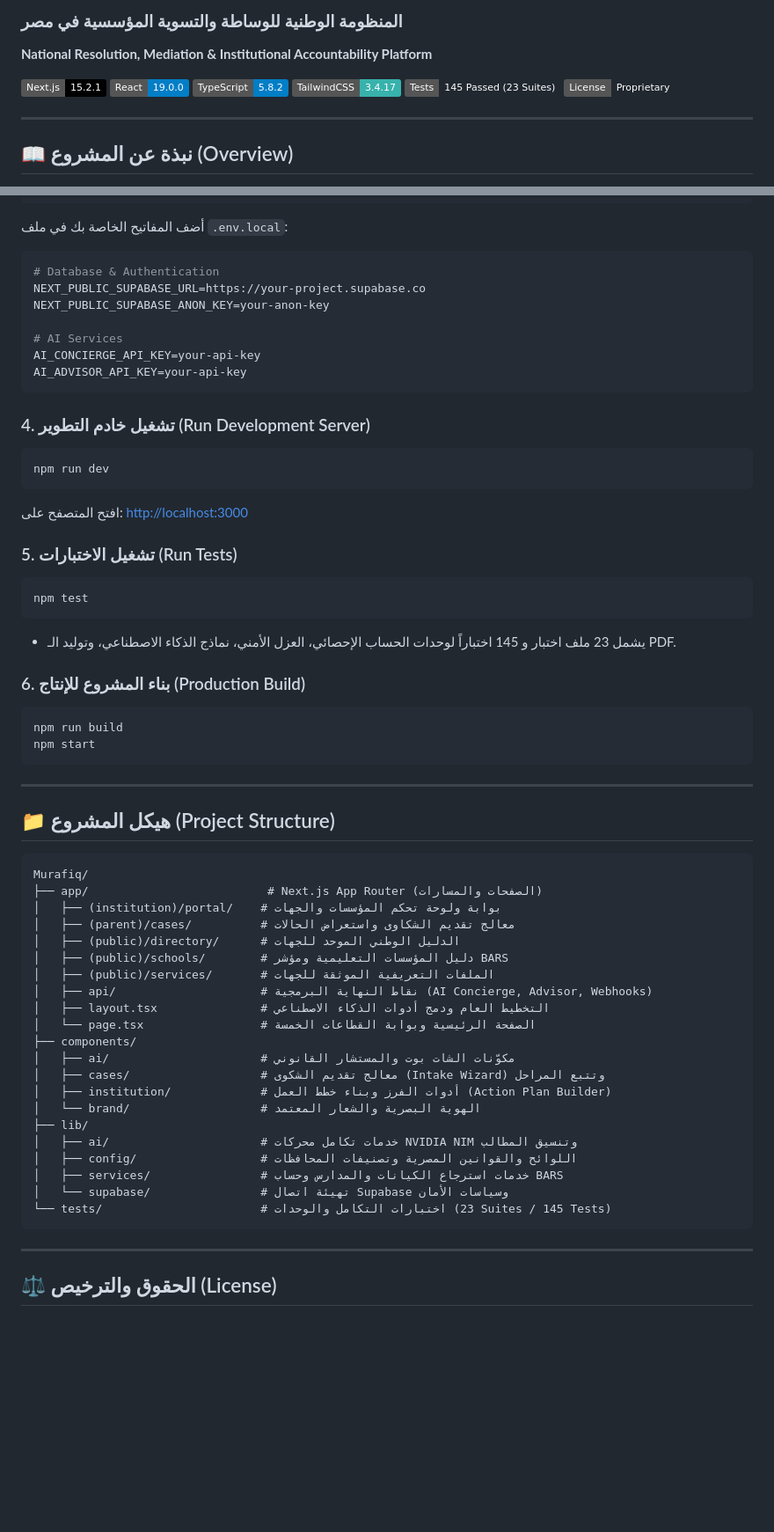
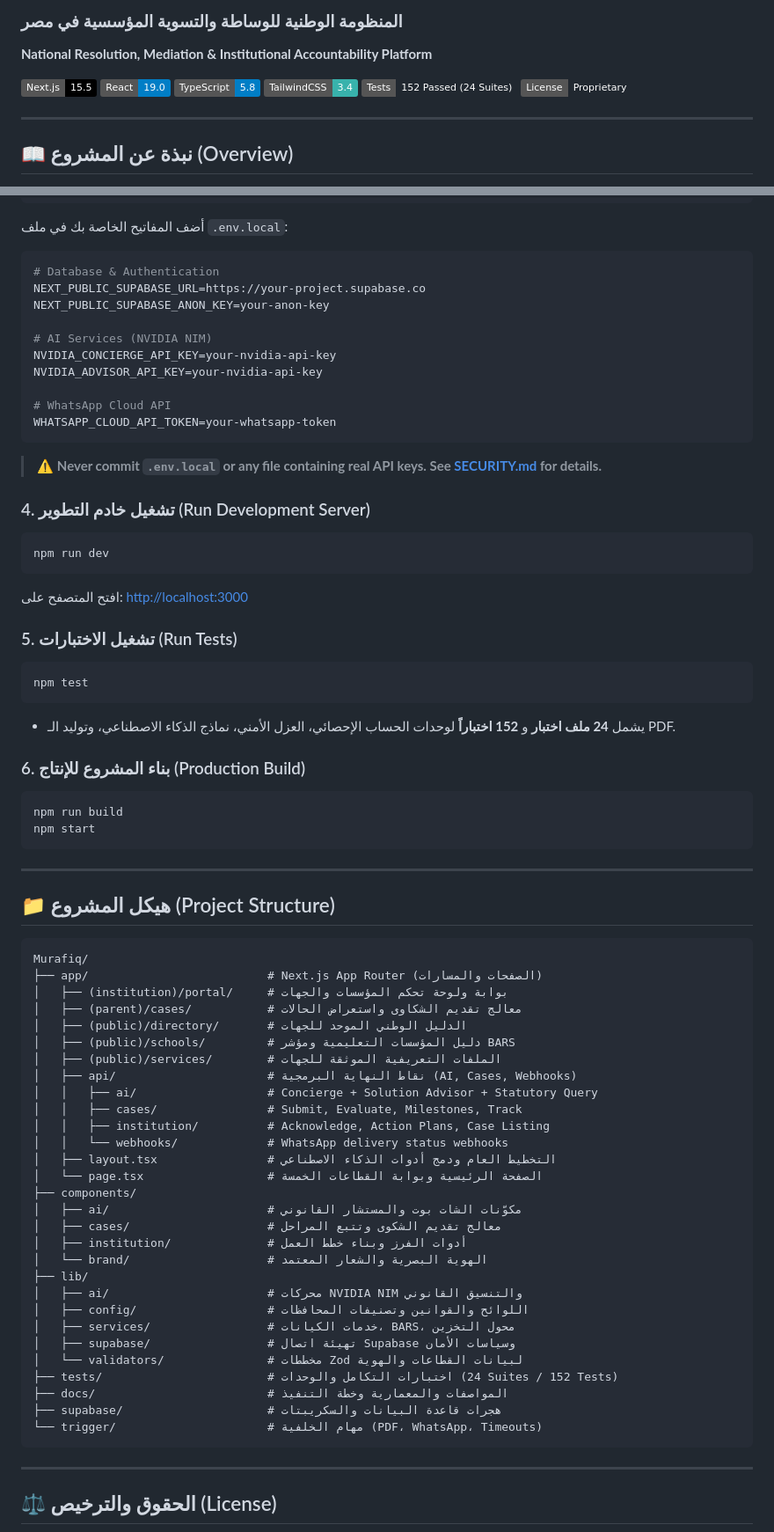
Before and after one commit to am21951691-cloud/Murafiq, a Markdown page: README.md, 2 parts joined by grey strips. Shown at 88% size. GitHub-like rendering; badges without logos; blank space fills up the shorter version.

Commit message:
docs: update README with accurate stats and create root SECURITY.md for GitHub security tab

````diff
--- a/README.md
+++ b/README.md
@@ -2,11 +2,11 @@
 ### المنظومة الوطنية للوساطة والتسوية المؤسسية في مصر
 **National Resolution, Mediation & Institutional Accountability Platform**
 
-[![Next.js](https://img.shields.io/badge/Next.js-15.2.1-black?style=flat&logo=next.js)](https://nextjs.org/)
-[![React](https://img.shields.io/badge/React-19.0.0-blue?style=flat&logo=react)](https://react.dev/)
-[![TypeScript](https://img.shields.io/badge/TypeScript-5.8.2-blue?style=flat&logo=typescript)](https://www.typescriptlang.org/)
-[![Tailwind CSS](https://img.shields.io/badge/TailwindCSS-3.4.17-38B2AC?style=flat&logo=tailwind-css)](https://tailwindcss.com/)
-[![Tests](https://img.shields.io/badge/Tests-145%20Passed%20(23%20Suites)-emerald?style=flat&logo=vitest)](https://vitest.dev/)
+[![Next.js](https://img.shields.io/badge/Next.js-15.5-black?style=flat&logo=next.js)](https://nextjs.org/)
+[![React](https://img.shields.io/badge/React-19.0-blue?style=flat&logo=react)](https://react.dev/)
+[![TypeScript](https://img.shields.io/badge/TypeScript-5.8-blue?style=flat&logo=typescript)](https://www.typescriptlang.org/)
+[![Tailwind CSS](https://img.shields.io/badge/TailwindCSS-3.4-38B2AC?style=flat&logo=tailwind-css)](https://tailwindcss.com/)
+[![Tests](https://img.shields.io/badge/Tests-152%20Passed%20(24%20Suites)-emerald?style=flat&logo=vitest)](https://vitest.dev/)
 [![License](https://img.shields.io/badge/License-Proprietary-slate?style=flat)](#)
 
 ---
@@ -115,10 +122,15 @@ cp .env.example .env.local
 NEXT_PUBLIC_SUPABASE_URL=https://your-project.supabase.co
 NEXT_PUBLIC_SUPABASE_ANON_KEY=your-anon-key
 
-# AI Services
-AI_CONCIERGE_API_KEY=your-api-key
-AI_ADVISOR_API_KEY=your-api-key
+# AI Services (NVIDIA NIM)
+NVIDIA_CONCIERGE_API_KEY=your-nvidia-api-key
+NVIDIA_ADVISOR_API_KEY=your-nvidia-api-key
+
+# WhatsApp Cloud API
+WHATSAPP_CLOUD_API_TOKEN=your-whatsapp-token
 ```
+
+> ⚠️ **Never commit `.env.local` or any file containing real API keys. See [SECURITY.md](SECURITY.md) for details.**
 
 ### 4. تشغيل خادم التطوير (Run Development Server)
 ```bash
@@ -130,7 +142,7 @@ npm run dev
 ```bash
 npm test
 ```
-* يشمل 23 ملف اختبار و 145 اختباراً لوحدات الحساب الإحصائي، العزل الأمني، نماذج الذكاء الاصطناعي، وتوليد الـ PDF.
+* يشمل **24 ملف اختبار** و **152 اختباراً** لوحدات الحساب الإحصائي، العزل الأمني، نماذج الذكاء الاصطناعي، وتوليد الـ PDF.
 
 ### 6. بناء المشروع للإنتاج (Production Build)
 ```bash
@@ -145,25 +157,33 @@ npm start
 ```
 Murafiq/
 ├── app/                          # Next.js App Router (الصفحات والمسارات)
-│   ├── (institution)/portal/    # بوابة ولوحة تحكم المؤسسات والجهات
-│   ├── (parent)/cases/          # معالج تقديم الشكاوى واستعراض الحالات
-│   ├── (public)/directory/      # الدليل الوطني الموحد للجهات
-│   ├── (public)/schools/        # دليل المؤسسات التعليمية ومؤشر BARS
-│   ├── (public)/services/       # الملفات التعريفية الموثقة للجهات
-│   ├── api/                     # نقاط النهاية البرمجية (AI Concierge, Advisor, Webhooks)
-│   ├── layout.tsx               # التخطيط العام ودمج أدوات الذكاء الاصطناعي
-│   └── page.tsx                 # الصفحة الرئيسية وبوابة القطاعات الخمسة
+│   ├── (institution)/portal/     # بوابة ولوحة تحكم المؤسسات والجهات
+│   ├── (parent)/cases/           # معالج تقديم الشكاوى واستعراض الحالات
+│   ├── (public)/directory/       # الدليل الوطني الموحد للجهات
+│   ├── (public)/schools/         # دليل المؤسسات التعليمية ومؤشر BARS
+│   ├── (public)/services/        # الملفات التعريفية الموثقة للجهات
+│   ├── api/                      # نقاط النهاية البرمجية (AI, Cases, Webhooks)
+│   │   ├── ai/                   # Concierge + Solution Advisor + Statutory Query
+│   │   ├── cases/                # Submit, Evaluate, Milestones, Track
+│   │   ├── institution/          # Acknowledge, Action Plans, Case Listing
+│   │   └── webhooks/             # WhatsApp delivery status webhooks
+│   ├── layout.tsx                # التخطيط العام ودمج أدوات الذكاء الاصطناعي
+│   └── page.tsx                  # الصفحة الرئيسية وبوابة القطاعات الخمسة
 ├── components/
-│   ├── ai/                      # مكوّنات الشات بوت والمستشار القانوني
-│   ├── cases/                   # معالج تقديم الشكوى (Intake Wizard) وتتبع المراحل
-│   ├── institution/             # أدوات الفرز وبناء خطط العمل (Action Plan Builder)
-│   └── brand/                   # الهوية البصرية والشعار المعتمد
+│   ├── ai/                       # مكوّنات الشات بوت والمستشار القانوني
+│   ├── cases/                    # معالج تقديم الشكوى وتتبع المراحل
+│   ├── institution/              # أدوات الفرز وبناء خطط العمل
+│   └── brand/                    # الهوية البصرية والشعار المعتمد
 ├── lib/
-│   ├── ai/                      # خدمات تكامل محركات NVIDIA NIM وتنسيق المطالب
-│   ├── config/                  # اللوائح والقوانين المصرية وتصنيفات المحافظات
-│   ├── services/                # خدمات استرجاع الكيانات والمدارس وحساب BARS
-│   └── supabase/                # تهيئة اتصال Supabase وسياسات الأمان
-└── tests/                       # اختبارات التكامل والوحدات (23 Suites / 145 Tests)
+│   ├── ai/                       # محركات NVIDIA NIM والتنسيق القانوني
+│   ├── config/                   # اللوائح والقوانين وتصنيفات المحافظات
+│   ├── services/                 # خدمات الكيانات، BARS، محول التخزين
+│   ├── supabase/                 # تهيئة اتصال Supabase وسياسات الأمان
+│   └── validators/               # مخططات Zod لبيانات القطاعات والهوية
+├── tests/                        # اختبارات التكامل والوحدات (24 Suites / 152 Tests)
+├── docs/                         # المواصفات والمعمارية وخطة التنفيذ
+├── supabase/                     # هجرات قاعدة البيانات والسكريبتات
+└── trigger/                      # مهام الخلفية (PDF، WhatsApp، Timeouts)
 ```
 
 ---
````
Also changed, not shown: other parts of README.md (+20 -13 lines), SECURITY.md (added, +129 -0 lines).
